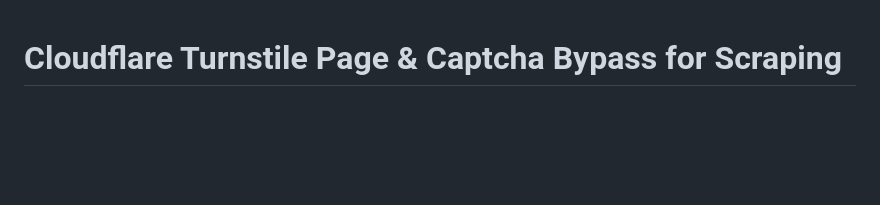
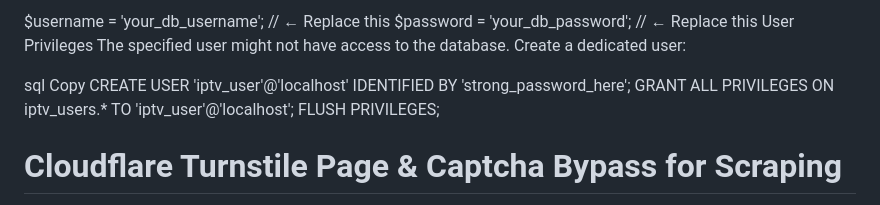
Before and after one commit to radkovic666/BGSCRAPE, a Markdown page: README.md, the part around the change. Drawn GitHub-style; blank space fills up the shorter version.

```diff
--- a/README.md
+++ b/README.md
@@ -1,3 +1,15 @@
+
+$username = 'your_db_username';  // ← Replace this
+$password = 'your_db_password';  // ← Replace this
+User Privileges
+The specified user might not have access to the database. Create a dedicated user:
+
+sql
+Copy
+CREATE USER 'iptv_user'@'localhost' IDENTIFIED BY 'strong_password_here';
+GRANT ALL PRIVILEGES ON iptv_users.* TO 'iptv_user'@'localhost';
+FLUSH PRIVILEGES;
+
 
 # Cloudflare Turnstile Page & Captcha Bypass for Scraping
 
```
